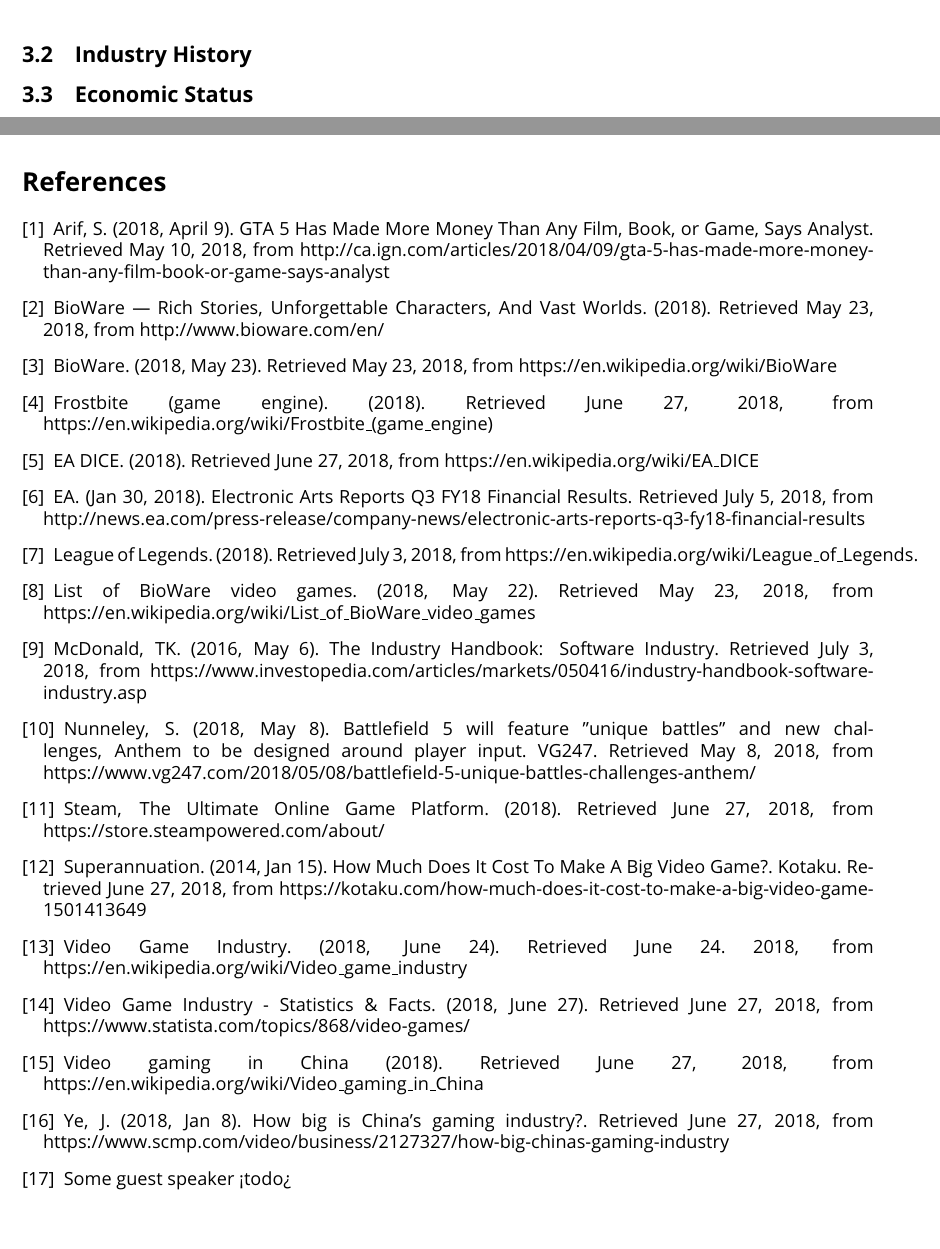
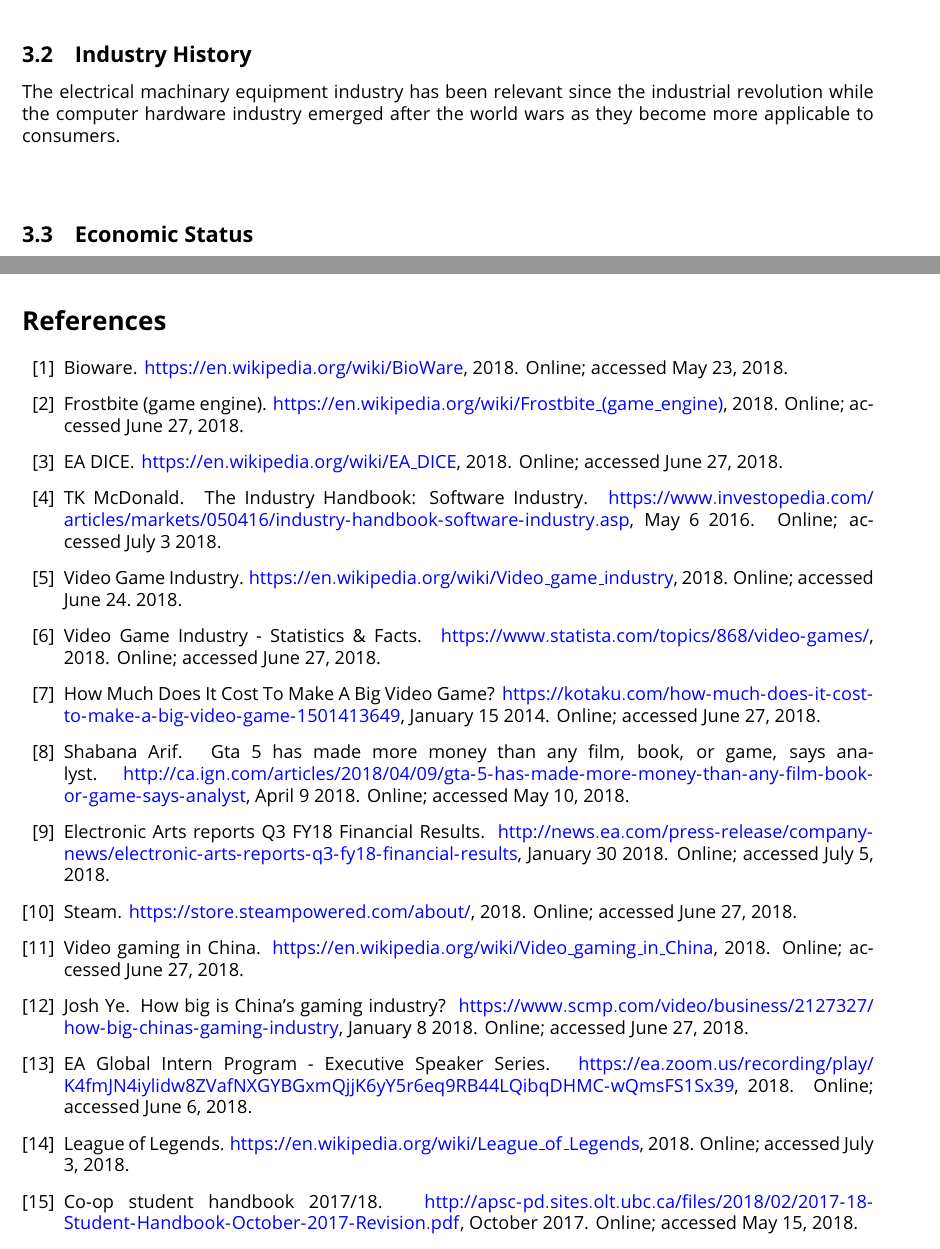
Before and after one commit to FSXAC/APSC210, a LaTeX document (report.tex, which reads references.bib): two parts of pages 13 and 16 of 16, joined at a grey line, cut so that both start at the same text. Compiled offline with pdfLaTeX.

Commit message:
Refactored bibliography

```diff
--- /dev/null
+++ b/references.bib
@@ -0,0 +1,3 @@
+@misc{amazon-revenue,
+	title="Amazon Revenues and Profits Analysis - 2017 Update",
+	year="2018",
@@ -0,0 +10 @@
+	year="2018",
@@ -0,0 +17 @@
+	year="2018",
@@ -0,0 +24,26 @@
+	title="GTA 5 Has Made More Money Than Any Film, Book, or Game, Says Analyst",
+	month="April 9",
+	year="2018",
+	note="Online; accessed May 10, 2018",
+	howpublished="\url{http://ca.ign.com/articles/2018/04/09/gta-5-has-made-more-money-than-any-film-book-or-game-says-analyst}"
+}
+
+@misc{bioware,
+	title="BioWare | Rich Stories, Unforgettable Characters, And Vast Worlds",
+	year="2018",
+	note="Online; accessed May 23, 2018",
+	howpublished="\url{http://www.bioware.com/en/}"
+}
+
+@misc{bioware-wiki,
+	title="BioWare",
+	year="2018",
+	note="Online; accessed May 23, 2018",
+	howpublished="\url{https://en.wikipedia.org/wiki/BioWare}"
+}
+
+@misc{coop-handbook,
+	title="Co-op Student Handbook 2017/18",
+	year="2017",
+	month="October",
+	note="Online; accessed May 15, 2018",
@@ -0,0 +55,3 @@
+	year="2018",
+	month="",
+	note="Online; accessed June 27, 2018",
@@ -0,0 +63,11 @@
+	year="2018",
+	month="",
+	note="Online; accessed June 27, 2018",
+	howpublished="\url{https://en.wikipedia.org/wiki/EA\_DICE}"
+}
+
+@misc{ea-earnings,
+	title="{Electronic Arts reports Q3 FY18 Financial Results}",
+	year="2018",
+	month="January 30",
+	note="Online; accessed July 5, 2018",
@@ -0,0 +79 @@
+	year="2018",
@@ -0,0 +87,3 @@
+	year="2018",
+	month="",
+	note="Online; accessed July 3, 2018",
@@ -0,0 +95,3 @@
+	year="2018",
+	month="",
+	note="Online; accessed May 23, 2018",
@@ -0,0 +104,3 @@
+	year="2016",
+	month="May 6",
+	note="Online; accessed July 3 2018",
@@ -0,0 +114,20 @@
+	year="2018",
+	month="May 8",
+	note="Online; accessed May 8, 2018",
+	howpublished="\url{https://www.vg247.com/2018/05/08/battlefield-5-unique-battles-challenges-anthem/}"
+}
+
+@misc{steam,
+	title="{Steam}",
+	year="2018",
+	month="",
+	note="Online; accessed June 27, 2018",
+	howpublished="\url{https://store.steampowered.com/about/}"
+}
+
+@misc{cost-game,
+	publisher="Kotaku",
+	title="{How Much Does It Cost To Make A Big Video Game?}",
+	year="2014",
+	month="January 15",
+	note="Online; accessed June 27, 2018",
@@ -0,0 +139,3 @@
+	year="2018",
+	month="",
+	note="Online; accessed June 24. 2018",
@@ -0,0 +147,11 @@
+	year="2018",
+	month="",
+	note="Online; accessed  June 27, 2018",
+	howpublished="\url{https://www.statista.com/topics/868/video-games/}"
+}
+
+@misc{video-game-china,
+	title="{Video gaming in China}",
+	year="2018",
+	month="",
+	note="Online; accessed June 27, 2018",
@@ -0,0 +163,14 @@
+	title="{How big is China's gaming industry?}",
+	year="2018",
+	month="January 8",
+	note="Online; accessed June 27, 2018",
+	howpublished="\url{https://www.scmp.com/video/business/2127327/how-big-chinas-gaming-industry}"
+}
+
+@misc{intern-speaker,
+	title="{EA Global Intern Program - Executive Speaker Series}",
+	year="2018",
+	month="",
+	note="Online; accessed June 6, 2018",
+	howpublished="\url{https://ea.zoom.us/recording/play/K4fmJN4iylidw8ZVafNXGYBGxmQjjK6yY5r6eq9RB44LQibqDHMC-wQmsFS1Sx39}"
+}
--- a/report.tex
+++ b/report.tex
@@ -322,12 +330,29 @@
 \\
 \subsection{Industry History}
 
+% TODO:
+
+The electrical machinary equipment industry has been relevant since the industrial revolution while the computer hardware industry emerged after the world wars as they become more applicable to consumers.\\
+\\
+
 \subsection{Economic Status}
+% TODO:
+
 \subsection{Geographics \& Concentrations}
+% TODO:
+
 \subsection{Opportunities for Engineers}
+% TODO:
+
 \subsection{Employers in the Industry}
+% TODO:
+
 \subsection{Economic Factors}
+% TODO:
+
 \subsection{Political Factors}
+% TODO:
+
 
 \clearpage
 \section{Technical \& Transferable Skills for Senior Work Terms}\label{transferable-skills}
@@ -371,60 +396,7 @@
 \addcontentsline{toc}{section}{Conclusion}
 
 \clearpage
-\begin{thebibliography}{}
-	% Bibliography
-
-	\bibitem{IGN-gta5}
-	Arif, S. (2018, April 9). GTA 5 Has Made More Money Than Any Film, Book, or Game, Says Analyst. Retrieved May 10, 2018, from http://ca.ign.com/articles/2018/04/09/gta-5-has-made-more-money-than-any-film-book-or-game-says-analyst
-
-	\bibitem{bioware}
-	BioWare | Rich Stories, Unforgettable Characters, And Vast Worlds. (2018). Retrieved May 23, 2018, from http://www.bioware.com/en/
-
-	\bibitem{bioware-wiki}
-	BioWare. (2018, May 23). Retrieved May 23, 2018, from https://en.wikipedia.org/wiki/BioWare
-
-	\bibitem{frostbite-wiki}
-	Frostbite (game engine). (2018). Retrieved June 27, 2018, from https://en.wikipedia.org/wiki/Frostbite\_(game\_engine)
-
-	\bibitem{eadice-wiki}
-	EA DICE. (2018). Retrieved June 27, 2018, from https://en.wikipedia.org/wiki/EA\_DICE
-
-	\bibitem{ea-earnings}
-	EA. (Jan 30, 2018). Electronic Arts Reports Q3 FY18 Financial Results. Retrieved July 5, 2018, from http://news.ea.com/press-release/company-news/electronic-arts-reports-q3-fy18-financial-results
-
-	\bibitem{lol-wiki}
-	League of Legends. (2018). Retrieved July 3, 2018, from https://en.wikipedia.org/wiki/League\_of\_Legends.
-
-	\bibitem{bioware-wiki-list}
-	List of BioWare video games. (2018, May 22). Retrieved May 23, 2018, from https://en.wikipedia.org/wiki/List\_of\_BioWare\_video\_games
-
-	\bibitem{software-industry}
-	McDonald, TK. (2016, May 6). The Industry Handbook: Software Industry. Retrieved July 3, 2018, from https://www.investopedia.com/articles/markets/050416/industry-handbook-software-industry.asp
-
-	\bibitem{VG247-bf5}
-	Nunneley, S. (2018, May 8). Battlefield 5 will feature "unique battles" and new challenges, Anthem to be designed around player input. VG247. Retrieved May 8, 2018, from https://www.vg247.com/2018/05/08/battlefield-5-unique-battles-challenges-anthem/
-
-	\bibitem{steam}
-	Steam, The Ultimate Online Game Platform. (2018). Retrieved June 27, 2018, from https://store.steampowered.com/about/
-
-	\bibitem{cost-game}
-	Superannuation. (2014, Jan 15). How Much Does It Cost To Make A Big Video Game?. Kotaku. Retrieved June 27, 2018, from https://kotaku.com/how-much-does-it-cost-to-make-a-big-video-game-1501413649
-
-	\bibitem{video-game-industry-wiki}
-	Video Game Industry. (2018, June 24). Retrieved June 24. 2018, from https://en.wikipedia.org/wiki/Video\_game\_industry
-
-	\bibitem{video-game-industry-stats}
-	Video Game Industry - Statistics \& Facts. (2018, June 27). Retrieved June 27, 2018, from https://www.statista.com/topics/868/video-games/
-
-	\bibitem{video-game-china}
-	Video gaming in China (2018). Retrieved June 27, 2018, from https://en.wikipedia.org/wiki/Video\_gaming\_in\_China
-
-	\bibitem{big-game-china}
-	Ye, J. (2018, Jan 8). How big is China's gaming industry?. Retrieved June 27, 2018, from https://www.scmp.com/video/business/2127327/how-big-chinas-gaming-industry
-
-	\bibitem{EA-intern-conf-2}
-	Some guest speaker <todo>
-
-\end{thebibliography}
+\bibliographystyle{unsrt}
+\bibliography{references}
 
 \end{document}
```
Also changed, not shown: references.bib (73 more changed lines), report.tex (48 more changed lines), 1 other file.
